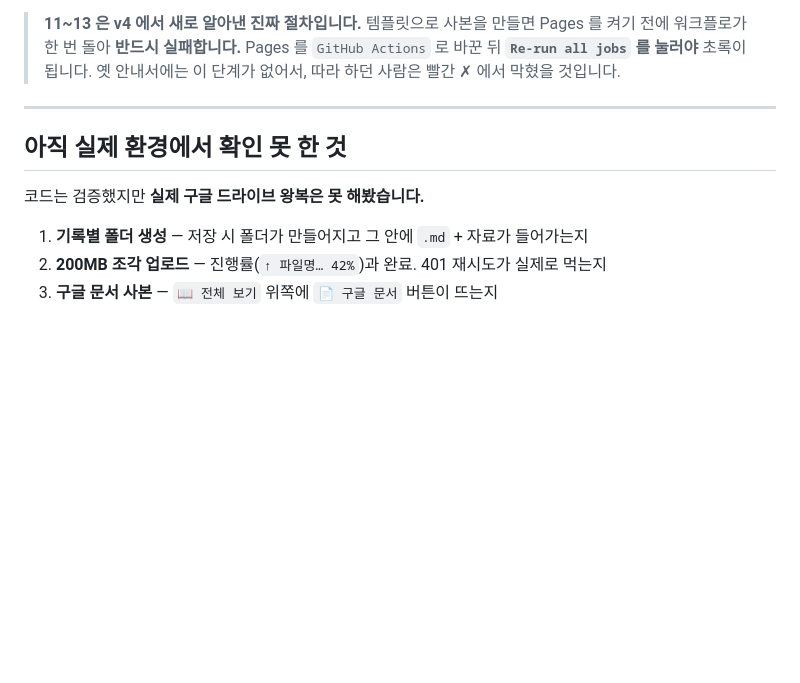
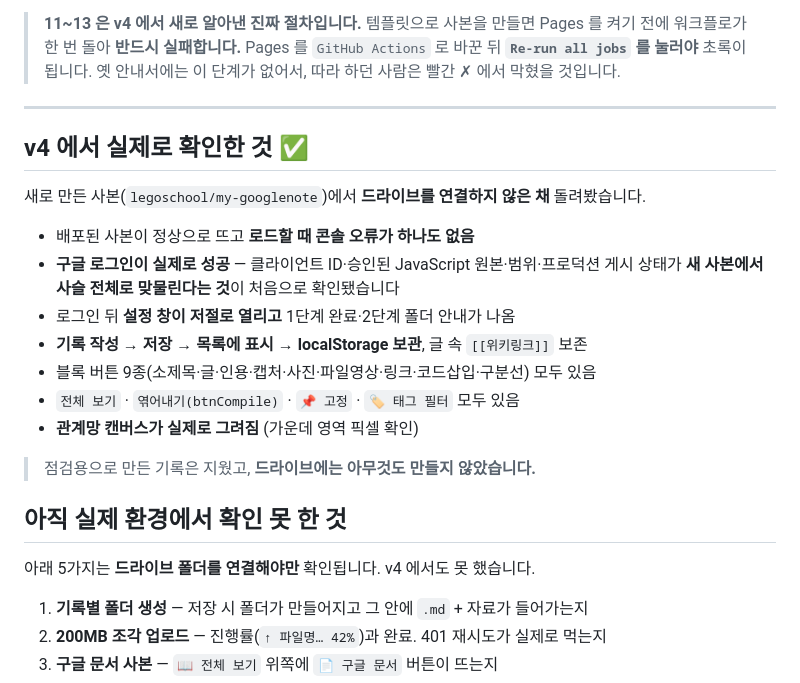
Before and after one commit to legoschool/pkems-googlenote, a Markdown page: docs/작업이어가기.md, the part around the change. GitHub-like rendering; blank space fills up the shorter version.

Commit message:
새 사본에서 기능 점검한 결과를 적는다
드라이브를 연결하지 않은 범위에서 돌려보니 결함은 없었다. 특히 구글
로그인이 새 사본에서 실제로 성공했다. 클라이언트 ID와 승인된 원본, 범위,
게시 상태가 사슬 전체로 맞물린다는 것을 처음으로 확인한 셈이다.

드라이브 왕복 다섯 가지는 폴더를 연결해야만 확인되는 것이라 여전히 남는다.

```diff
--- a/docs/작업이어가기.md
+++ b/docs/작업이어가기.md
@@ -258,9 +258,24 @@ window.__btn = (t, p) => { let h = null;
 
 ---
 
+## v4 에서 실제로 확인한 것 ✅
+
+새로 만든 사본(`legoschool/my-googlenote`)에서 **드라이브를 연결하지 않은 채** 돌려봤습니다.
+
+- 배포된 사본이 정상으로 뜨고 **로드할 때 콘솔 오류가 하나도 없음**
+- **구글 로그인이 실제로 성공** — 클라이언트 ID·승인된 JavaScript 원본·범위·프로덕션 게시 상태가
+  **새 사본에서 사슬 전체로 맞물린다는 것**이 처음으로 확인됐습니다
+- 로그인 뒤 **설정 창이 저절로 열리고** 1단계 완료·2단계 폴더 안내가 나옴
+- **기록 작성 → 저장 → 목록에 표시 → localStorage 보관**, 글 속 `[[위키링크]]` 보존
+- 블록 버튼 9종(소제목·글·인용·캡처·사진·파일영상·링크·코드삽입·구분선) 모두 있음
+- `전체 보기` · `엮어내기(btnCompile)` · `📌 고정` · `🏷 태그 필터` 모두 있음
+- **관계망 캔버스가 실제로 그려짐** (가운데 영역 픽셀 확인)
+
+> 점검용으로 만든 기록은 지웠고, **드라이브에는 아무것도 만들지 않았습니다.**
+
 ## 아직 실제 환경에서 확인 못 한 것
 
-코드는 검증했지만 **실제 구글 드라이브 왕복은 못 해봤습니다.**
+아래 5가지는 **드라이브 폴더를 연결해야만** 확인됩니다. v4 에서도 못 했습니다.
 
 1. **기록별 폴더 생성** — 저장 시 폴더가 만들어지고 그 안에 `.md` + 자료가 들어가는지
 2. **200MB 조각 업로드** — 진행률(`↑ 파일명… 42%`)과 완료. 401 재시도가 실제로 먹는지
```
